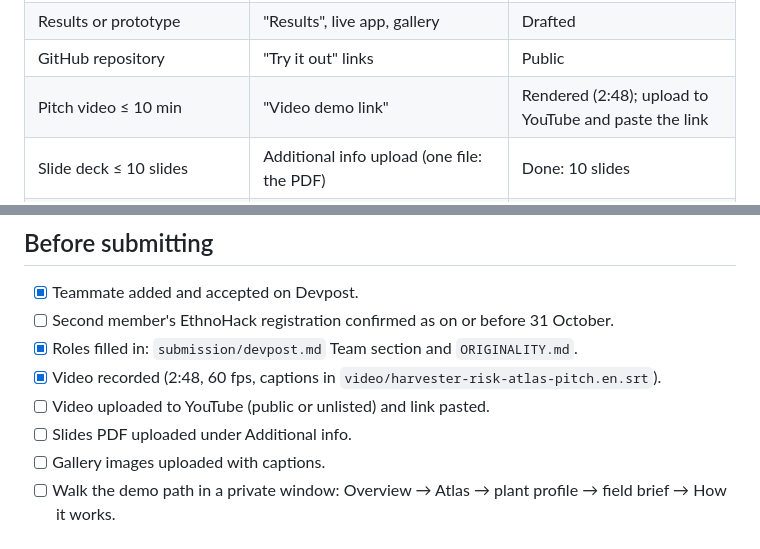
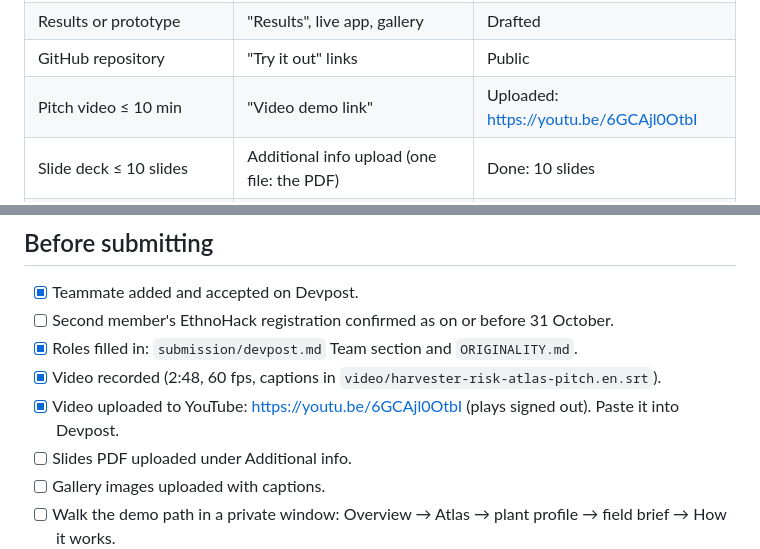
Before and after one commit to yuan05-afk/harvester-risk-atlas, a Markdown page: docs/SUBMISSION_CHECKLIST.md, 2 parts joined by grey strips. Rendered like a GitHub page.

```diff
--- a/docs/SUBMISSION_CHECKLIST.md
+++ b/docs/SUBMISSION_CHECKLIST.md
@@ -61,7 +61,7 @@ From the "Final reminder" sent to participants.
 | Data sources and attribution | "How we built it", "Responsible research", README | Drafted |
 | Results or prototype | "Results", live app, gallery | Drafted |
 | GitHub repository | "Try it out" links | Public |
-| Pitch video ≤ 10 min | "Video demo link" | Rendered (2:48); upload to YouTube and paste the link |
+| Pitch video ≤ 10 min | "Video demo link" | Uploaded: https://youtu.be/6GCAjl0OtbI |
 | Slide deck ≤ 10 slides | Additional info upload (one file: the PDF) | Done: 10 slides |
 | Limitations, assumptions, future work | "Responsible research", "Assumptions", "What's next"; README | Drafted |
 | README explains how it works | `README.md` | Done |
@@ -73,7 +73,7 @@ From the "Final reminder" sent to participants.
 - [ ] Second member's EthnoHack registration confirmed as on or before 31 October.
 - [x] Roles filled in: `submission/devpost.md` Team section and `ORIGINALITY.md`.
 - [x] Video recorded (2:48, 60 fps, captions in `video/harvester-risk-atlas-pitch.en.srt`).
-- [ ] Video uploaded to YouTube (public or unlisted) and link pasted.
+- [x] Video uploaded to YouTube: https://youtu.be/6GCAjl0OtbI (plays signed out). Paste it into Devpost.
 - [ ] Slides PDF uploaded under Additional info.
 - [ ] Gallery images uploaded with captions.
 - [ ] Walk the demo path in a private window: Overview → Atlas → plant profile → field brief → How it works.
```
Also changed, not shown: README.md (+3 -2 lines), submission/devpost.md (+3 -5 lines).
